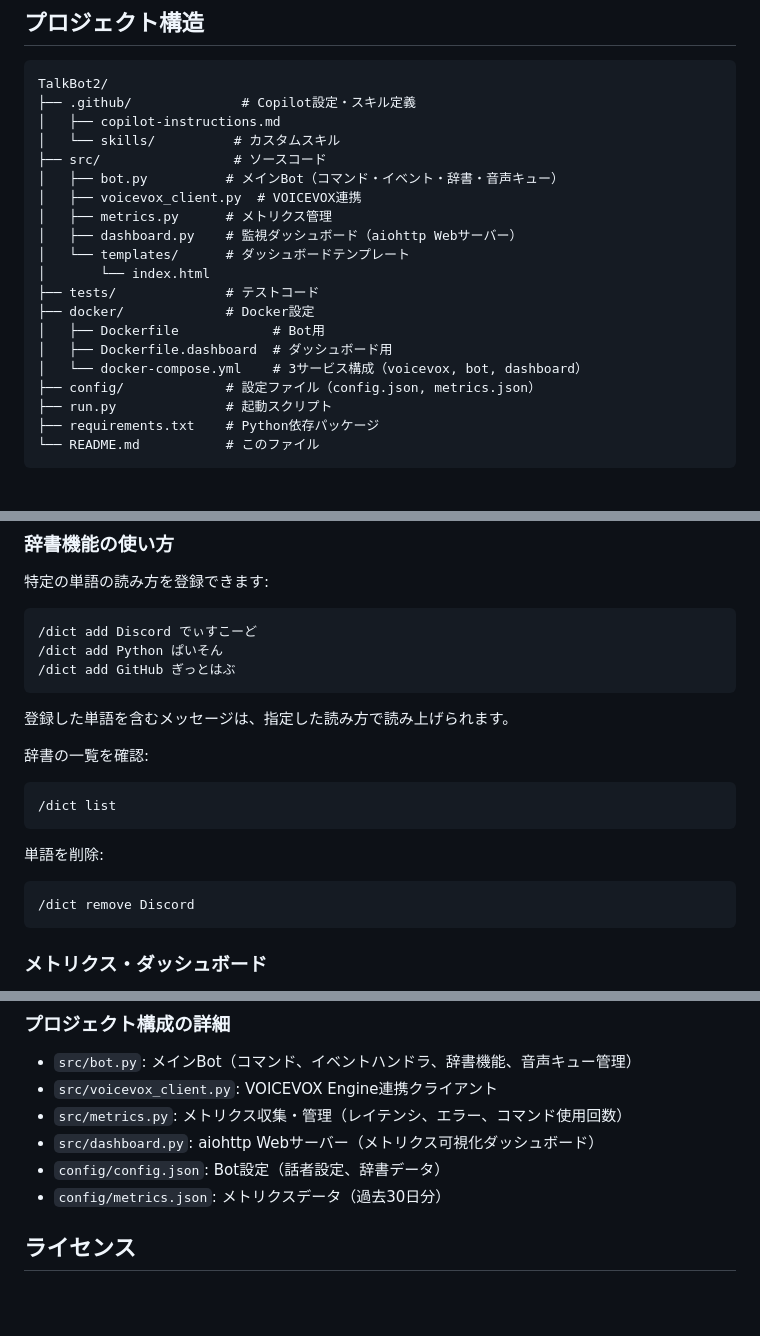
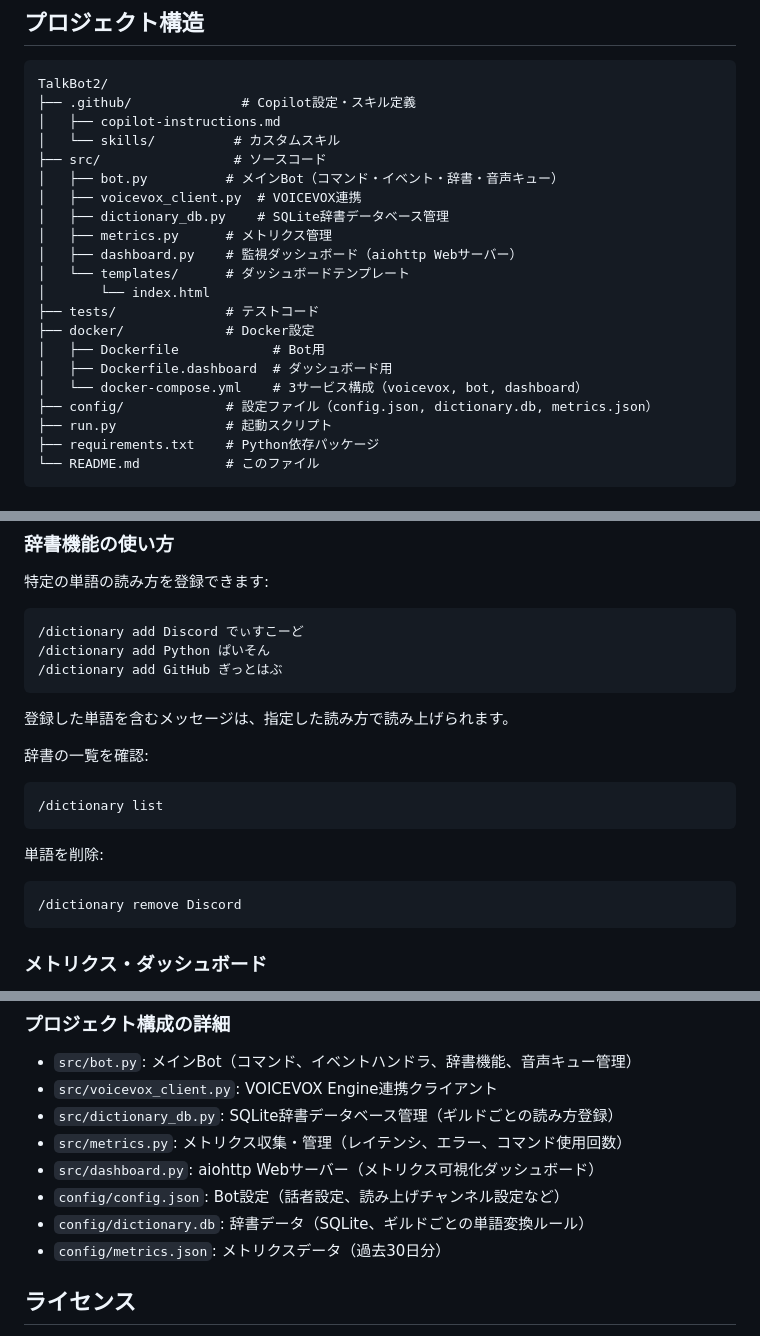
Before and after one commit to syuutaMC/TalkBot2, a Markdown page: README.md, 3 parts joined by grey strips. Drawn GitHub-style; blank space fills up the shorter version.

Commit message:
docs: update README to reflect SQLite dictionary migration
Agent-Logs-Url: https://github.com/syuutaMC/TalkBot2/sessions/379278c6-193c-409e-b2cc-457b570565e3

Co-authored-by: syuutaMC <24616575+syuutaMC@users.noreply.github.com>

````diff
--- a/README.md
+++ b/README.md
@@ -41,6 +41,7 @@ TalkBot2/
 ├── src/                 # ソースコード
 │   ├── bot.py          # メインBot（コマンド・イベント・辞書・音声キュー）
 │   ├── voicevox_client.py  # VOICEVOX連携
+│   ├── dictionary_db.py    # SQLite辞書データベース管理
 │   ├── metrics.py      # メトリクス管理
 │   ├── dashboard.py    # 監視ダッシュボード（aiohttp Webサーバー）
 │   └── templates/      # ダッシュボードテンプレート
@@ -50,7 +51,7 @@ TalkBot2/
 │   ├── Dockerfile            # Bot用
 │   ├── Dockerfile.dashboard  # ダッシュボード用
 │   └── docker-compose.yml    # 3サービス構成（voicevox, bot, dashboard）
-├── config/             # 設定ファイル（config.json, metrics.json）
+├── config/             # 設定ファイル（config.json, dictionary.db, metrics.json）
 ├── run.py              # 起動スクリプト
 ├── requirements.txt    # Python依存パッケージ
 └── README.md           # このファイル
@@ -279,21 +282,21 @@ python -m src.bot
 特定の単語の読み方を登録できます:
 
 ```
-/dict add Discord でぃすこーど
-/dict add Python ぱいそん
-/dict add GitHub ぎっとはぶ
+/dictionary add Discord でぃすこーど
+/dictionary add Python ぱいそん
+/dictionary add GitHub ぎっとはぶ
 ```
 
 登録した単語を含むメッセージは、指定した読み方で読み上げられます。
 
 辞書の一覧を確認:
 ```
-/dict list
+/dictionary list
 ```
 
 単語を削除:
 ```
-/dict remove Discord
+/dictionary remove Discord
 ```
 
 ### メトリクス・ダッシュボード
@@ -463,9 +466,11 @@ pytest --cov=src tests/
 
 - `src/bot.py`: メインBot（コマンド、イベントハンドラ、辞書機能、音声キュー管理）
 - `src/voicevox_client.py`: VOICEVOX Engine連携クライアント
+- `src/dictionary_db.py`: SQLite辞書データベース管理（ギルドごとの読み方登録）
 - `src/metrics.py`: メトリクス収集・管理（レイテンシ、エラー、コマンド使用回数）
 - `src/dashboard.py`: aiohttp Webサーバー（メトリクス可視化ダッシュボード）
-- `config/config.json`: Bot設定（話者設定、辞書データ）
+- `config/config.json`: Bot設定（話者設定、読み上げチャンネル設定など）
+- `config/dictionary.db`: 辞書データ（SQLite、ギルドごとの単語変換ルール）
 - `config/metrics.json`: メトリクスデータ（過去30日分）
 
 ## ライセンス
````
Also changed, not shown: other parts of README.md (+2 -0 lines).
